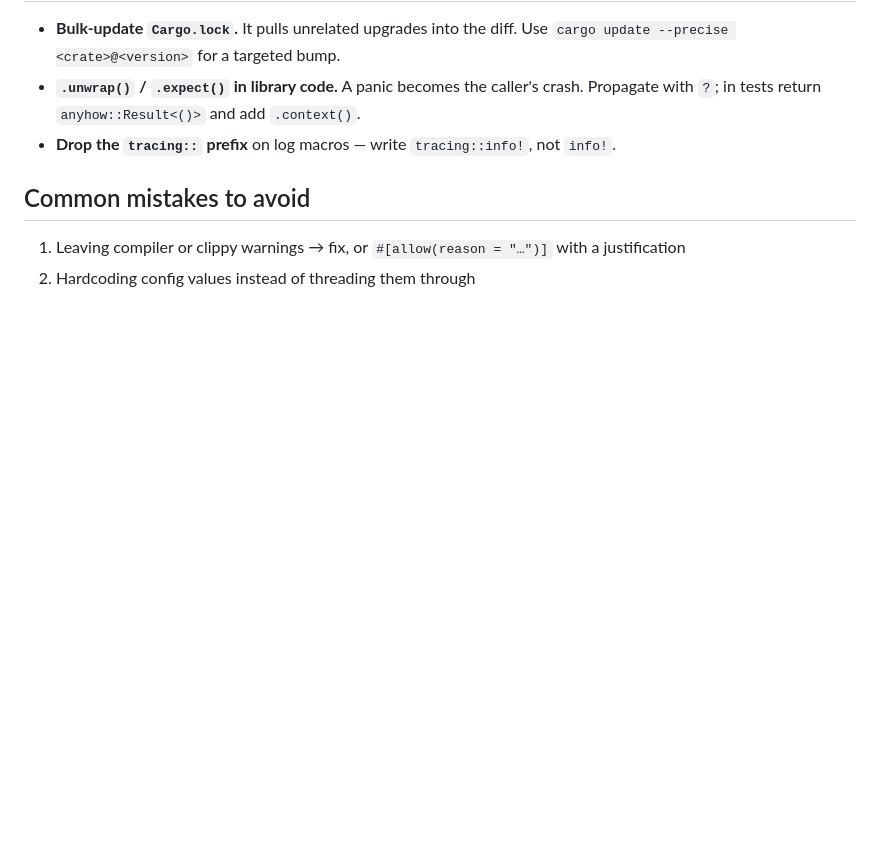
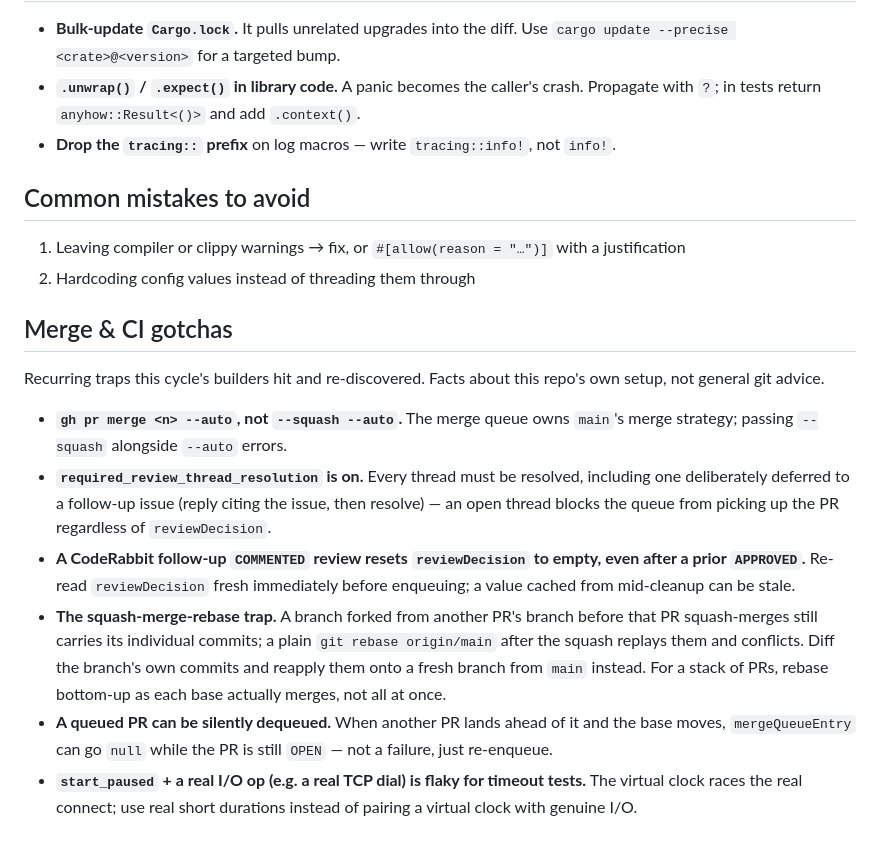
Before and after one commit to kauki-labs/sandy, a Markdown page: AGENTS.md, the part around the change. Rendered like a GitHub page; blank space fills up the shorter version.

Commit message:
docs(agents): record this cycle's merge-queue and CI gotchas
Builders kept re-discovering the same six traps independently this
cycle: the --squash/--auto merge-queue conflict, required thread
resolution blocking the queue even for deliberately-deferred findings,
a stale cached reviewDecision after a CodeRabbit COMMENTED follow-up,
the squash-merge-rebase replay trap, silent dequeue on a moved base,
and start_paused racing real I/O in timeout tests. Records them once so
the next builder doesn't re-learn each the hard way.

Co-Authored-By: Claude Sonnet 5 <noreply@anthropic.com>

```diff
--- a/AGENTS.md
+++ b/AGENTS.md
@@ -209,3 +209,30 @@ its full record in `docs/decisions/`, and the live matrix in `kpi.md`.
 
 1. Leaving compiler or clippy warnings → fix, or `#[allow(reason = "…")]` with a justification
 2. Hardcoding config values instead of threading them through
+
+## Merge & CI gotchas
+
+Recurring traps this cycle's builders hit and re-discovered. Facts about this
+repo's own setup, not general git advice.
+
+- **`gh pr merge <n> --auto`, not `--squash --auto`.** The merge queue owns
+  `main`'s merge strategy; passing `--squash` alongside `--auto` errors.
+- **`required_review_thread_resolution` is on.** Every thread must be resolved,
+  including one deliberately deferred to a follow-up issue (reply citing the
+  issue, then resolve) — an open thread blocks the queue from picking up the
+  PR regardless of `reviewDecision`.
+- **A CodeRabbit follow-up `COMMENTED` review resets `reviewDecision` to
+  empty, even after a prior `APPROVED`.** Re-read `reviewDecision` fresh
+  immediately before enqueuing; a value cached from mid-cleanup can be stale.
+- **The squash-merge-rebase trap.** A branch forked from another PR's branch
+  before that PR squash-merges still carries its individual commits; a plain
+  `git rebase origin/main` after the squash replays them and conflicts. Diff
+  the branch's own commits and reapply them onto a fresh branch from `main`
+  instead. For a stack of PRs, rebase bottom-up as each base actually merges,
+  not all at once.
+- **A queued PR can be silently dequeued.** When another PR lands ahead of it
+  and the base moves, `mergeQueueEntry` can go `null` while the PR is still
+  `OPEN` — not a failure, just re-enqueue.
+- **`start_paused` + a real I/O op (e.g. a real TCP dial) is flaky for timeout
+  tests.** The virtual clock races the real connect; use real short durations
+  instead of pairing a virtual clock with genuine I/O.
```
